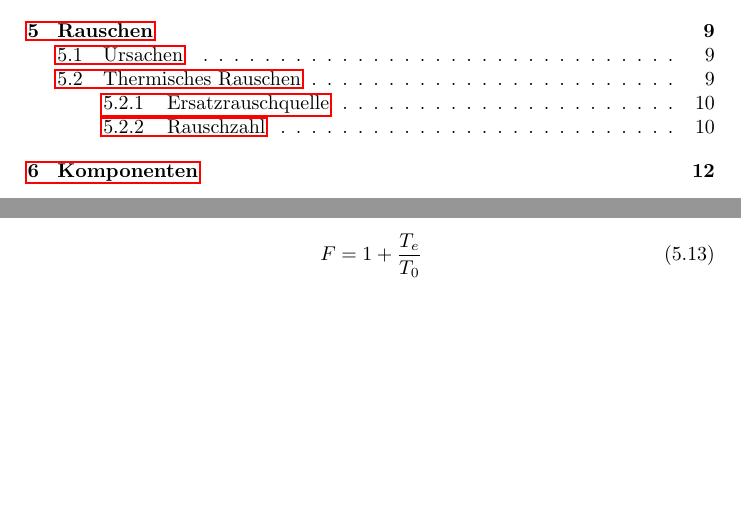
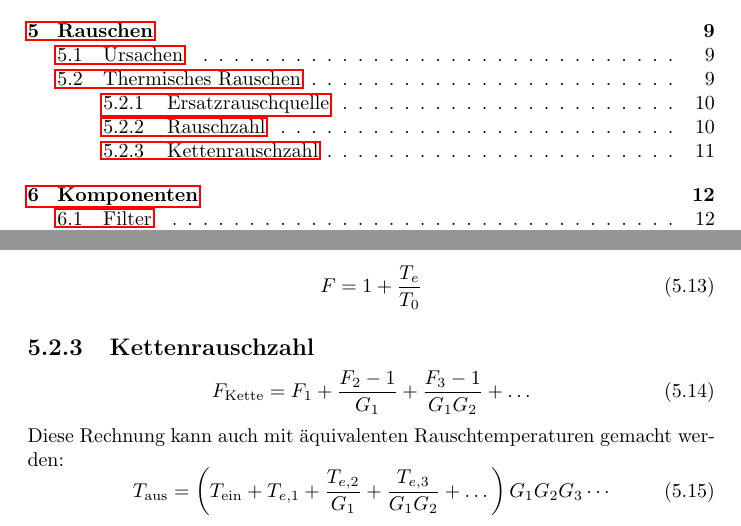
Before and after one commit to ottojo/EHf, a LaTeX document (main.tex, which reads rauschen.tex): two parts of pages 1 and 13 of 17 before the commit and two parts of pages 1 and 13 of 18 after it, joined at a grey line, cut so that both start at the same text, the shorter picture padded with empty space. Compiled offline with pdfLaTeX.

Commit message:
stuff n things

```diff
--- a/main.tex
+++ b/main.tex
@@ -8,6 +8,7 @@
 \usepackage[textsize=scriptsize]{todonotes}
 \presetkeys{todonotes}{inline}{}
 \usepackage{siunitx}
+\usepackage{amssymb}
 
 
 
--- a/rauschen.tex
+++ b/rauschen.tex
@@ -77,3 +77,12 @@ Durch Einsetzen der letzten beiden Gleichungen folgt
 \begin{equation}
     F = 1 + \frac{T_e}{T_0}
 \end{equation}
+
+\subsection{Kettenrauschzahl}
+\begin{equation}
+    F_\text{Kette} = F_1 + \frac{F_2-1}{G_1} + \frac{F_3-1}{G_1 G_2} + \dots
+\end{equation}
+Diese Rechnung kann auch mit äquivalenten Rauschtemperaturen gemacht werden:
+\begin{equation}
+    T_\aus = \left(T_\ein + T_{e,1} + \frac{T_{e,2}}{G_1} + \frac{T_{e,3}}{G_1 G_2} + \dots \right)G_1G_2G_3\cdots
+\end{equation}
```
Also changed, not shown: main.tex (2 more changed lines), rauschen.tex (2 more changed lines).
